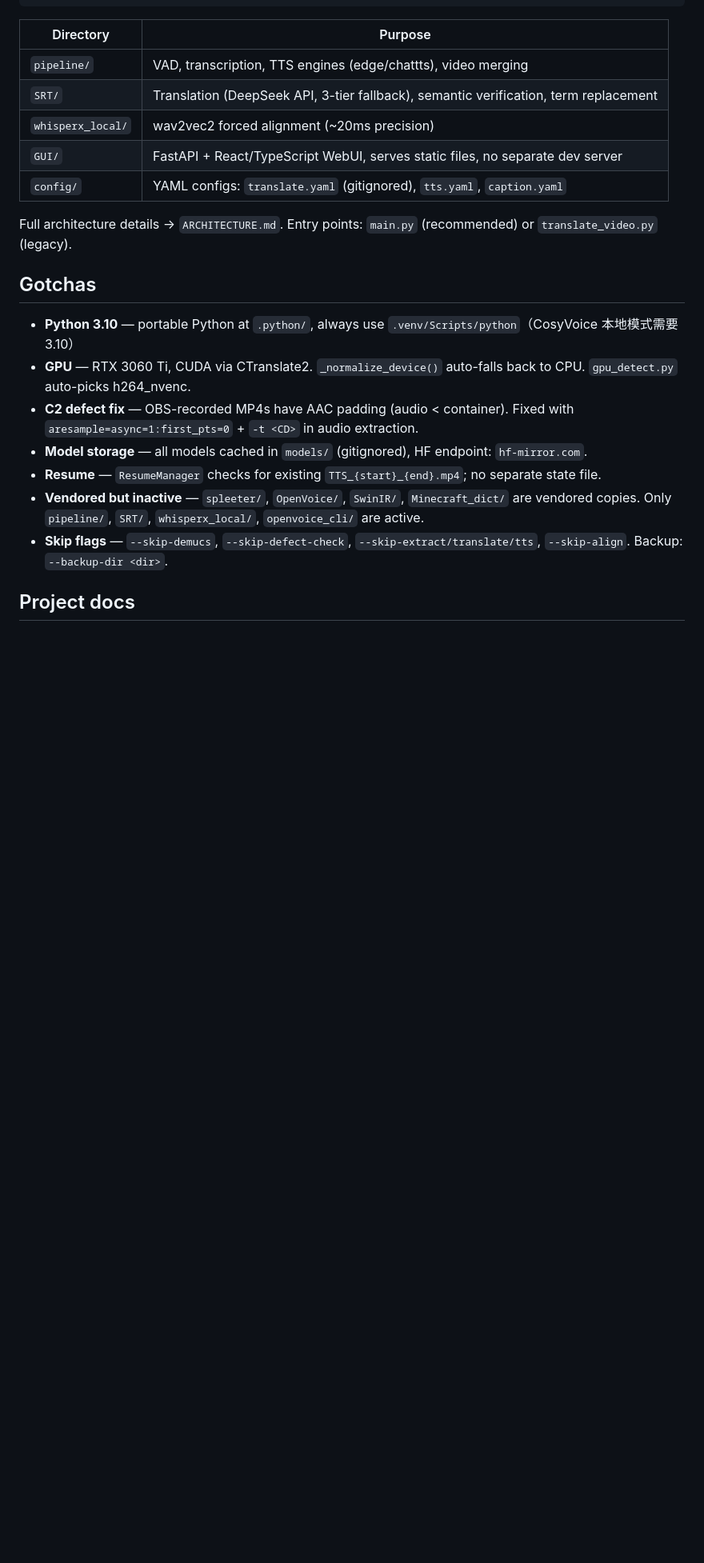
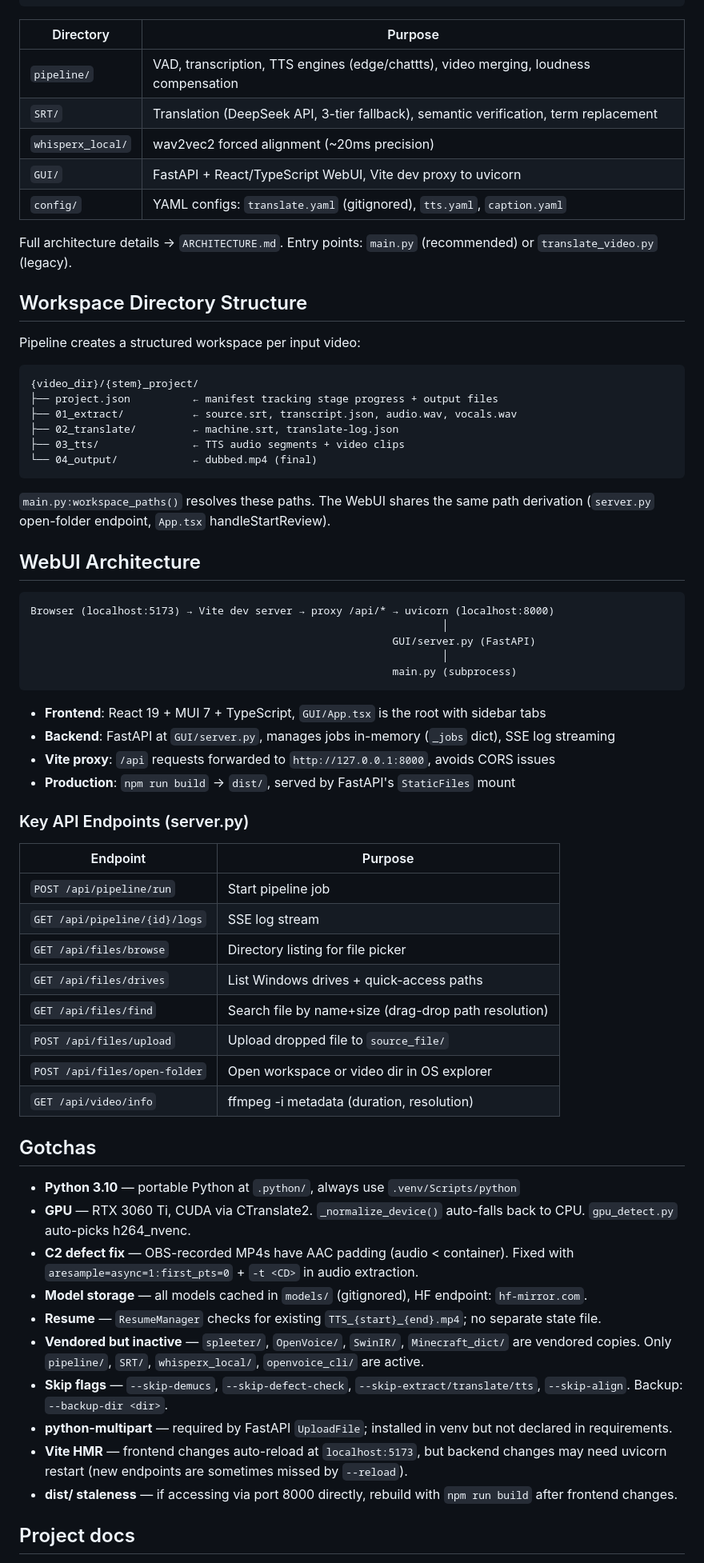
Before and after one commit to Friend-Xu/Translate-video-WebUI, a Markdown page: CLAUDE.md, the part around one of its changes. Shown at 80% size. Rendered like a GitHub page; blank space fills up the shorter version.

Commit message:
docs: update CLAUDE.md with WebUI architecture, workspace structure, and API endpoints
Co-Authored-By: Claude Opus 4.7 (1M context) <noreply@anthropic.com>

````diff
--- a/CLAUDE.md
+++ b/CLAUDE.md
@@ -55,23 +65,69 @@ NODE 4   Json_Convert_Srt    → JSON → SRT
 
 | Directory | Purpose |
 |-----------|---------|
-| `pipeline/` | VAD, transcription, TTS engines (edge/chattts), video merging |
+| `pipeline/` | VAD, transcription, TTS engines (edge/chattts), video merging, loudness compensation |
 | `SRT/` | Translation (DeepSeek API, 3-tier fallback), semantic verification, term replacement |
 | `whisperx_local/` | wav2vec2 forced alignment (~20ms precision) |
-| `GUI/` | FastAPI + React/TypeScript WebUI, serves static files, no separate dev server |
+| `GUI/` | FastAPI + React/TypeScript WebUI, Vite dev proxy to uvicorn |
 | `config/` | YAML configs: `translate.yaml` (gitignored), `tts.yaml`, `caption.yaml` |
 
 Full architecture details → `ARCHITECTURE.md`. Entry points: `main.py` (recommended) or `translate_video.py` (legacy).
 
+## Workspace Directory Structure
+
+Pipeline creates a structured workspace per input video:
+
+```
+{video_dir}/{stem}_project/
+├── project.json          ← manifest tracking stage progress + output files
+├── 01_extract/           ← source.srt, transcript.json, audio.wav, vocals.wav
+├── 02_translate/         ← machine.srt, translate-log.json
+├── 03_tts/               ← TTS audio segments + video clips
+└── 04_output/            ← dubbed.mp4 (final)
+```
+
+`main.py:workspace_paths()` resolves these paths. The WebUI shares the same path derivation (`server.py` open-folder endpoint, `App.tsx` handleStartReview).
+
+## WebUI Architecture
+
+```
+Browser (localhost:5173) → Vite dev server → proxy /api/* → uvicorn (localhost:8000)
+                                                                  │
+                                                          GUI/server.py (FastAPI)
+                                                                  │
+                                                          main.py (subprocess)
+```
+
+- **Frontend**: React 19 + MUI 7 + TypeScript, `GUI/App.tsx` is the root with sidebar tabs
+- **Backend**: FastAPI at `GUI/server.py`, manages jobs in-memory (`_jobs` dict), SSE log streaming
+- **Vite proxy**: `/api` requests forwarded to `http://127.0.0.1:8000`, avoids CORS issues
+- **Production**: `npm run build` → `dist/`, served by FastAPI's `StaticFiles` mount
+
+### Key API Endpoints (server.py)
+
+| Endpoint | Purpose |
+|----------|---------|
+| `POST /api/pipeline/run` | Start pipeline job |
+| `GET /api/pipeline/{id}/logs` | SSE log stream |
+| `GET /api/files/browse` | Directory listing for file picker |
+| `GET /api/files/drives` | List Windows drives + quick-access paths |
+| `GET /api/files/find` | Search file by name+size (drag-drop path resolution) |
+| `POST /api/files/upload` | Upload dropped file to `source_file/` |
+| `POST /api/files/open-folder` | Open workspace or video dir in OS explorer |
+| `GET /api/video/info` | ffmpeg -i metadata (duration, resolution) |
+
 ## Gotchas
 
-- **Python 3.10** — portable Python at `.python/`, always use `.venv/Scripts/python`（CosyVoice 本地模式需要 3.10）
+- **Python 3.10** — portable Python at `.python/`, always use `.venv/Scripts/python`
 - **GPU** — RTX 3060 Ti, CUDA via CTranslate2. `_normalize_device()` auto-falls back to CPU. `gpu_detect.py` auto-picks h264_nvenc.
 - **C2 defect fix** — OBS-recorded MP4s have AAC padding (audio < container). Fixed with `aresample=async=1:first_pts=0` + `-t <CD>` in audio extraction.
 - **Model storage** — all models cached in `models/` (gitignored), HF endpoint: `hf-mirror.com`.
 - **Resume** — `ResumeManager` checks for existing `TTS_{start}_{end}.mp4`; no separate state file.
 - **Vendored but inactive** — `spleeter/`, `OpenVoice/`, `SwinIR/`, `Minecraft_dict/` are vendored copies. Only `pipeline/`, `SRT/`, `whisperx_local/`, `openvoice_cli/` are active.
 - **Skip flags** — `--skip-demucs`, `--skip-defect-check`, `--skip-extract/translate/tts`, `--skip-align`. Backup: `--backup-dir <dir>`.
+- **python-multipart** — required by FastAPI `UploadFile`; installed in venv but not declared in requirements.
+- **Vite HMR** — frontend changes auto-reload at `localhost:5173`, but backend changes may need uvicorn restart (new endpoints are sometimes missed by `--reload`).
+- **dist/ staleness** — if accessing via port 8000 directly, rebuild with `npm run build` after frontend changes.
 
 ## Project docs
 
````
Also changed, not shown: other parts of CLAUDE.md (+20 -18 lines).
